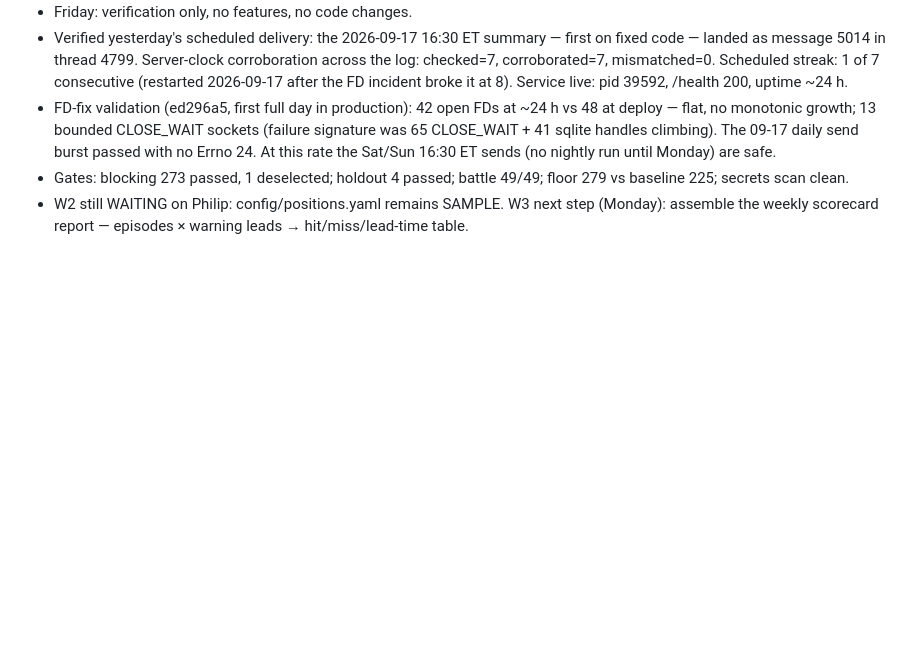
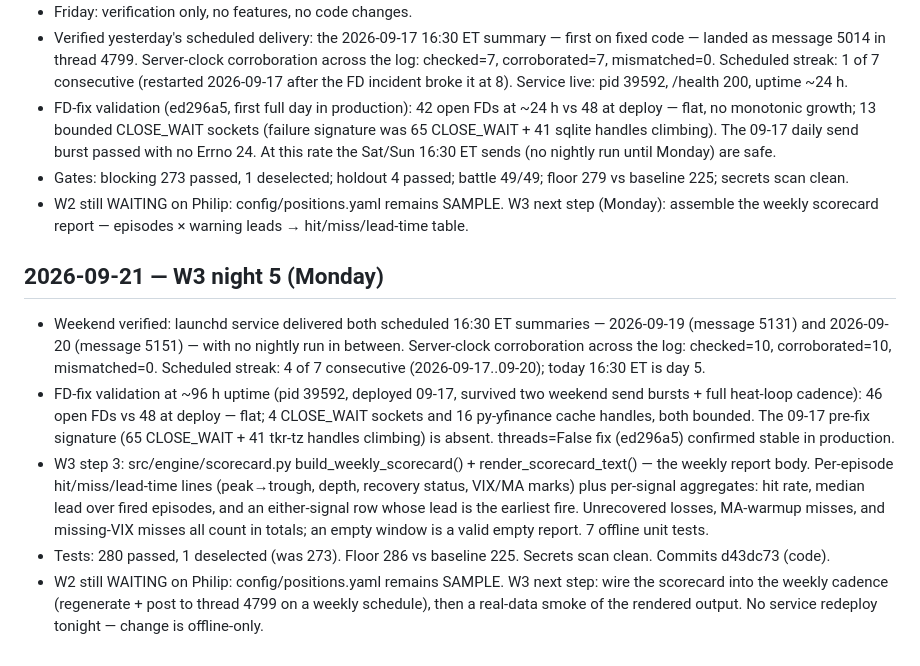
Before and after one commit to philip-bankiers-helper/riskradar, a Markdown page: PROGRESS.md, the part around the change. GitHub-like rendering; blank space fills up the shorter version.

Commit message:
docs: PROGRESS 2026-09-21 — weekend streak day 4 verified (msgs 5131, 5151), FD fix flat at 96h, W3 scorecard assembly

```diff
--- a/PROGRESS.md
+++ b/PROGRESS.md
@@ -86,3 +86,11 @@ Entries are append-only.
 - FD-fix validation (ed296a5, first full day in production): 42 open FDs at ~24 h vs 48 at deploy — flat, no monotonic growth; 13 bounded CLOSE_WAIT sockets (failure signature was 65 CLOSE_WAIT + 41 sqlite handles climbing). The 09-17 daily send burst passed with no Errno 24. At this rate the Sat/Sun 16:30 ET sends (no nightly run until Monday) are safe.
 - Gates: blocking 273 passed, 1 deselected; holdout 4 passed; battle 49/49; floor 279 vs baseline 225; secrets scan clean.
 - W2 still WAITING on Philip: config/positions.yaml remains SAMPLE. W3 next step (Monday): assemble the weekly scorecard report — episodes × warning leads → hit/miss/lead-time table.
+
+## 2026-09-21 — W3 night 5 (Monday)
+
+- Weekend verified: launchd service delivered both scheduled 16:30 ET summaries — 2026-09-19 (message 5131) and 2026-09-20 (message 5151) — with no nightly run in between. Server-clock corroboration across the log: checked=10, corroborated=10, mismatched=0. Scheduled streak: 4 of 7 consecutive (2026-09-17..09-20); today 16:30 ET is day 5.
+- FD-fix validation at ~96 h uptime (pid 39592, deployed 09-17, survived two weekend send bursts + full heat-loop cadence): 46 open FDs vs 48 at deploy — flat; 4 CLOSE_WAIT sockets and 16 py-yfinance cache handles, both bounded. The 09-17 pre-fix signature (65 CLOSE_WAIT + 41 tkr-tz handles climbing) is absent. threads=False fix (ed296a5) confirmed stable in production.
+- W3 step 3: src/engine/scorecard.py build_weekly_scorecard() + render_scorecard_text() — the weekly report body. Per-episode hit/miss/lead-time lines (peak→trough, depth, recovery status, VIX/MA marks) plus per-signal aggregates: hit rate, median lead over fired episodes, and an either-signal row whose lead is the earliest fire. Unrecovered losses, MA-warmup misses, and missing-VIX misses all count in totals; an empty window is a valid empty report. 7 offline unit tests.
+- Tests: 280 passed, 1 deselected (was 273). Floor 286 vs baseline 225. Secrets scan clean. Commits d43dc73 (code).
+- W2 still WAITING on Philip: config/positions.yaml remains SAMPLE. W3 next step: wire the scorecard into the weekly cadence (regenerate + post to thread 4799 on a weekly schedule), then a real-data smoke of the rendered output. No service redeploy tonight — change is offline-only.
```
